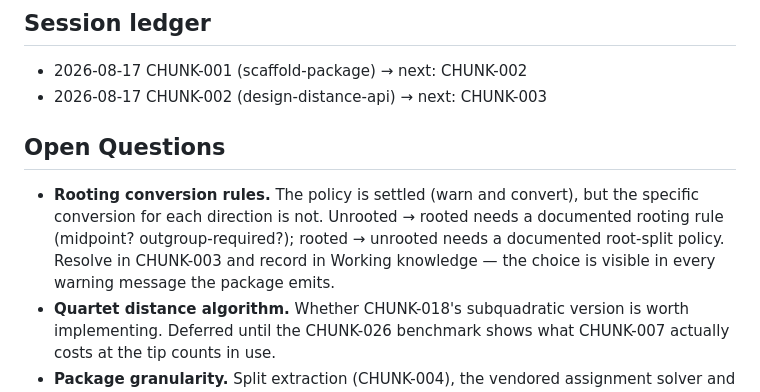
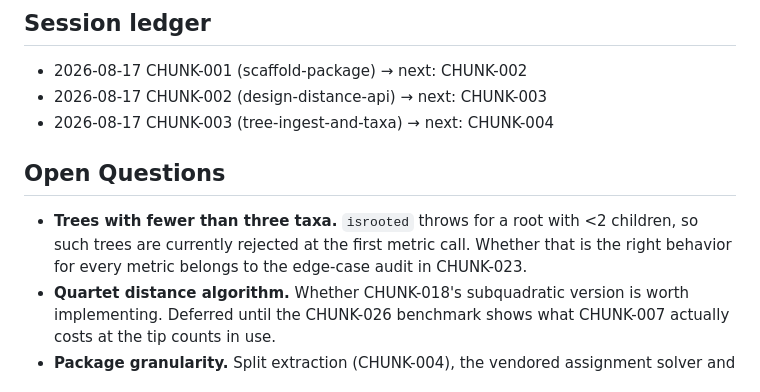
Before and after one commit to cvigilv/PhyloDistances.jl, a Markdown page: ANALYSIS_PLAN.md, the part around one of its changes. Drawn GitHub-style.

```diff
--- a/ANALYSIS_PLAN.md
+++ b/ANALYSIS_PLAN.md
@@ -576,14 +616,13 @@ Produce these live in the MCP Julia session and let them go when it exits.
 
 - 2026-08-17 CHUNK-001 (scaffold-package) → next: CHUNK-002
 - 2026-08-17 CHUNK-002 (design-distance-api) → next: CHUNK-003
+- 2026-08-17 CHUNK-003 (tree-ingest-and-taxa) → next: CHUNK-004
 
 ## Open Questions
 
-- **Rooting conversion rules.** The policy is settled (warn and convert), but the specific
-  conversion for each direction is not. Unrooted → rooted needs a documented rooting rule
-  (midpoint? outgroup-required?); rooted → unrooted needs a documented root-split policy.
-  Resolve in CHUNK-003 and record in Working knowledge — the choice is visible in every
-  warning message the package emits.
+- **Trees with fewer than three taxa.** `isrooted` throws for a root with <2 children, so
+  such trees are currently rejected at the first metric call. Whether that is the right
+  behavior for every metric belongs to the edge-case audit in CHUNK-023.
 - **Quartet distance algorithm.** Whether CHUNK-018's subquadratic version is worth
   implementing. Deferred until the CHUNK-026 benchmark shows what CHUNK-007 actually costs
   at the tip counts in use.
```
Also changed, not shown: other parts of ANALYSIS_PLAN.md (+44 -4 lines), ANALYSIS_SESSION.md (+60 -70 lines).
